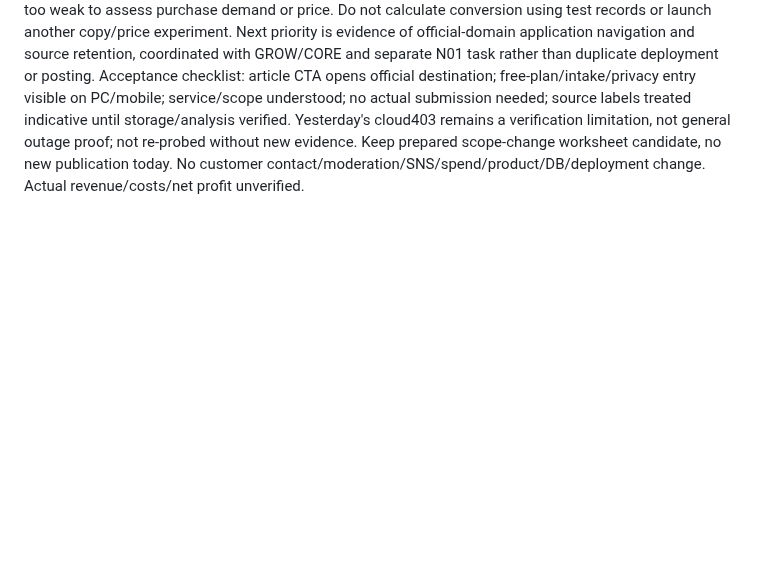
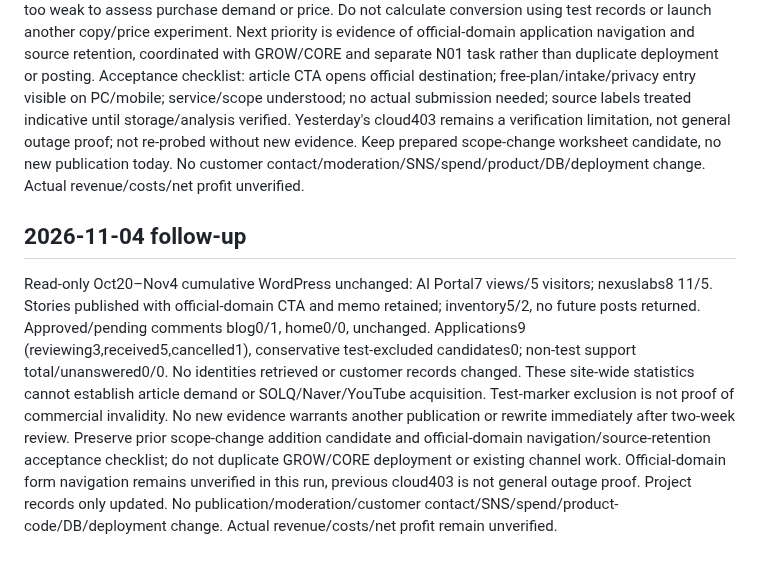
Before and after one commit to holykjh1425-stack/jubilant-computing-machine, a Markdown page: GROWTH_PROJECT.md, the part around the change. Drawn GitHub-style; blank space fills up the shorter version.

Commit message:
docs: record November 4 acquisition follow-up

```diff
--- a/GROWTH_PROJECT.md
+++ b/GROWTH_PROJECT.md
@@ -134,3 +134,8 @@ Recorded growth without a causal or conversion claim. Preserve current official
 Calendar window Oct20–Nov3 inclusive (not exact rolling14 days), WordPress site-wide totals: AI Portal7 views/5 visitors, nexuslabs8 11/5; unchanged from Nov2. Oct27 checkpoint was2/2 and10/4 respectively; differences +5/+3 and+1/+1 are changes in cumulative counters, not independent weekly unique visitors. Do not sum cross-domain people or attribute to articles/N01/SOLQ. Operator visits/lag possible. Both stories published, official-domain links and memo retained; inventory5/2, no scheduled posts returned. Blog approved0/hold1; home0/0.
 Applications9 (reviewing3,received5,cancelled1), conservative marker-excluded candidates0, non-test support total/unanswered0/0. No identities retrieved or records changed. Existing user-reported actual request remains unverified as externally acquired revenue; text-marker filter is conservative and not proof of commercial invalidity.
 Decision: exposure is too limited and source evidence too weak to assess purchase demand or price. Do not calculate conversion using test records or launch another copy/price experiment. Next priority is evidence of official-domain application navigation and source retention, coordinated with GROW/CORE and separate N01 task rather than duplicate deployment or posting. Acceptance checklist: article CTA opens official destination; free-plan/intake/privacy entry visible on PC/mobile; service/scope understood; no actual submission needed; source labels treated indicative until storage/analysis verified. Yesterday's cloud403 remains a verification limitation, not general outage proof; not re-probed without new evidence. Keep prepared scope-change worksheet candidate, no new publication today. No customer contact/moderation/SNS/spend/product/DB/deployment change. Actual revenue/costs/net profit unverified.
+
+
+## 2026-11-04 follow-up
+Read-only Oct20–Nov4 cumulative WordPress unchanged: AI Portal7 views/5 visitors; nexuslabs8 11/5. Stories published with official-domain CTA and memo retained; inventory5/2, no future posts returned. Approved/pending comments blog0/1, home0/0, unchanged. Applications9 (reviewing3,received5,cancelled1), conservative test-excluded candidates0; non-test support total/unanswered0/0. No identities retrieved or customer records changed. These site-wide statistics cannot establish article demand or SOLQ/Naver/YouTube acquisition. Test-marker exclusion is not proof of commercial invalidity.
+No new evidence warrants another publication or rewrite immediately after two-week review. Preserve prior scope-change addition candidate and official-domain navigation/source-retention acceptance checklist; do not duplicate GROW/CORE deployment or existing channel work. Official-domain form navigation remains unverified in this run, previous cloud403 is not general outage proof. Project records only updated. No publication/moderation/customer contact/SNS/spend/product-code/DB/deployment change. Actual revenue/costs/net profit remain unverified.
```
